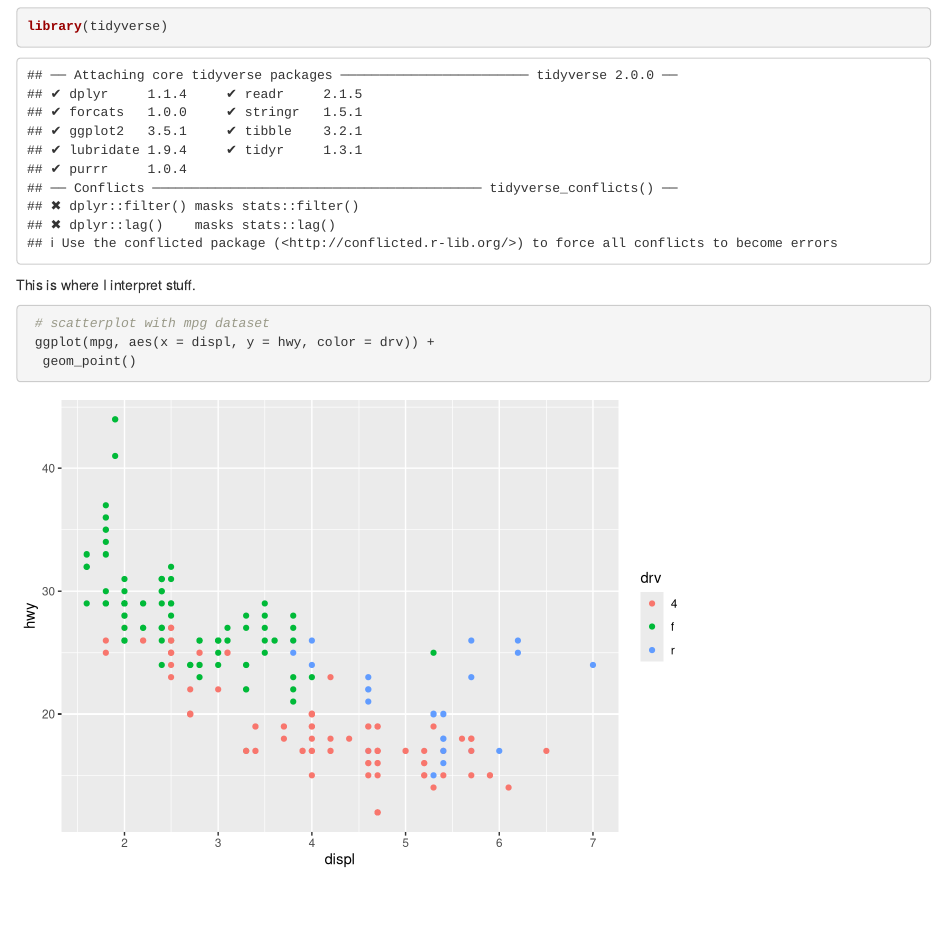
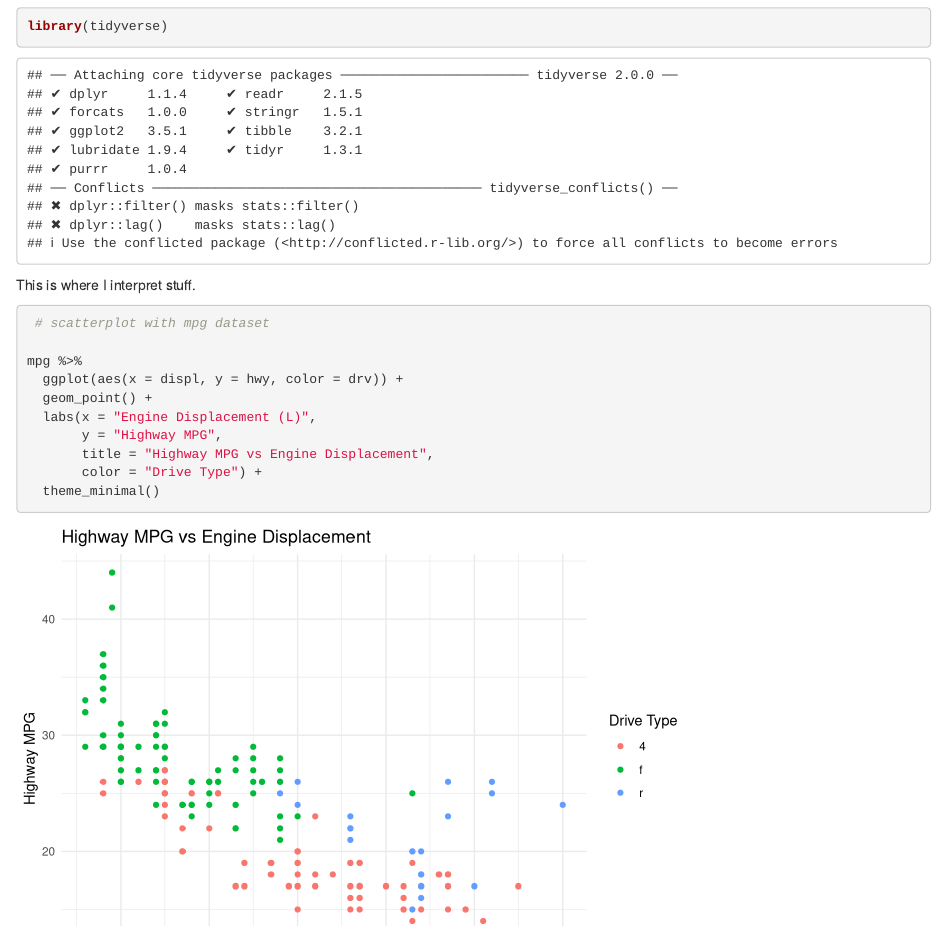
Before and after one commit to tmoye-green/working-with-giora, an R Markdown document (R markdown debut.Rmd): the page in a window 1100 px wide, from 1060 px down. Rendered offline with R 4.5, knitr and Pandoc, with nearby package versions.

Commit message:
hope this works

````diff
--- a/R markdown debut.Rmd
+++ b/R markdown debut.Rmd
@@ -38,6 +38,13 @@
 
 ```{r}
  # scatterplot with mpg dataset
- ggplot(mpg, aes(x = displ, y = hwy, color = drv)) +
-  geom_point()
+
+mpg %>%
+  ggplot(aes(x = displ, y = hwy, color = drv)) +
+  geom_point() +
+  labs(x = "Engine Displacement (L)",
+       y = "Highway MPG",
+       title = "Highway MPG vs Engine Displacement",
+       color = "Drive Type") +
+  theme_minimal()
 ```
````
